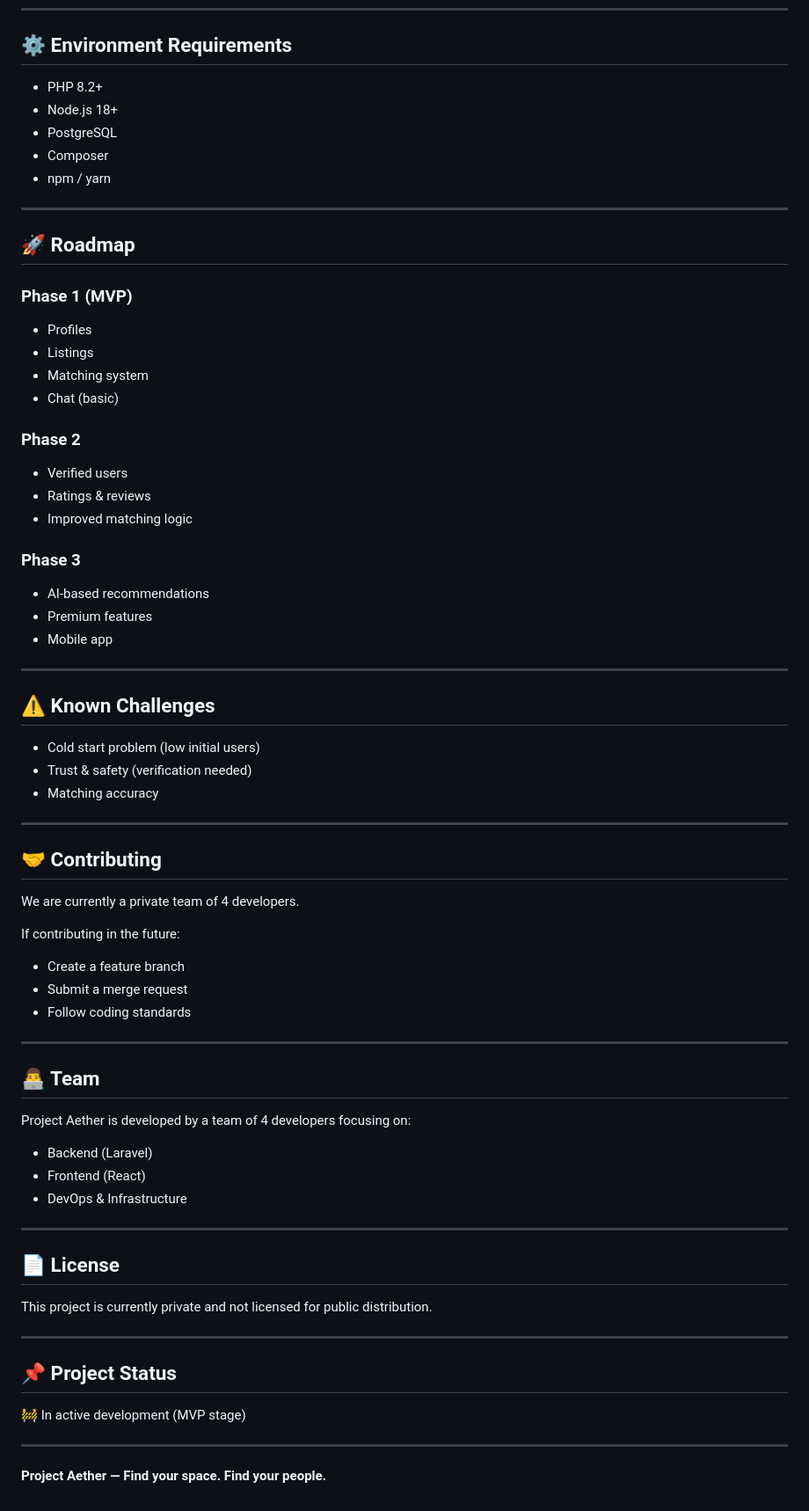
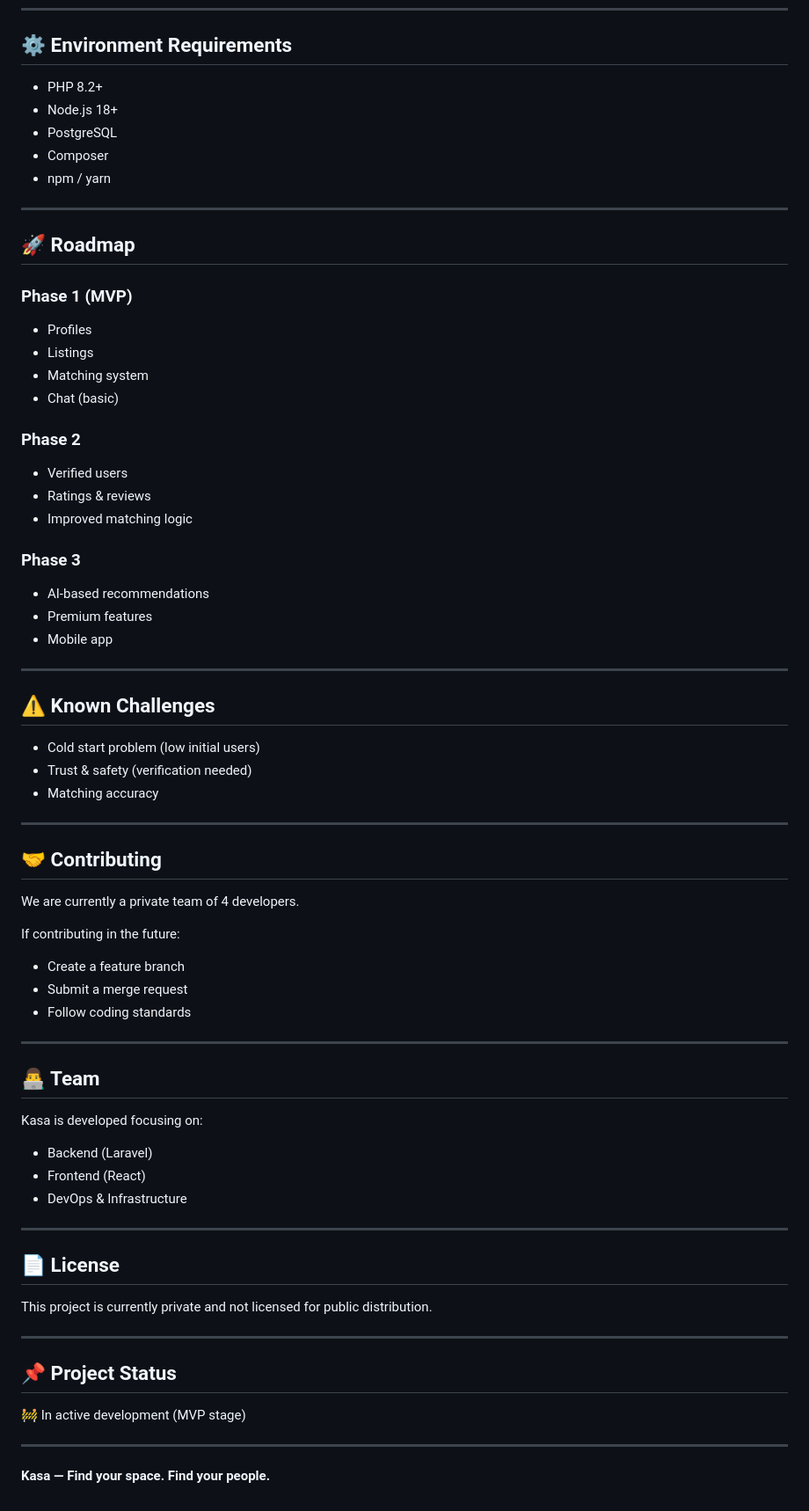
Before and after one commit to jeffrex13/kasa, a Markdown page: README.md, the part around one of its changes. Shown at 88% size. Drawn GitHub-style.

```diff
--- a/README.md
+++ b/README.md
@@ -214,11 +212,11 @@ php artisan reverb:start
 
 ## ⚙️ Environment Requirements
 
-* PHP 8.2+
-* Node.js 18+
-* PostgreSQL
-* Composer
-* npm / yarn
+- PHP 8.2+
+- Node.js 18+
+- PostgreSQL
+- Composer
+- npm / yarn
 
 ---
 
@@ -226,30 +224,30 @@ php artisan reverb:start
 
 ### Phase 1 (MVP)
 
-* Profiles
-* Listings
-* Matching system
-* Chat (basic)
+- Profiles
+- Listings
+- Matching system
+- Chat (basic)
 
 ### Phase 2
 
-* Verified users
-* Ratings & reviews
-* Improved matching logic
+- Verified users
+- Ratings & reviews
+- Improved matching logic
 
 ### Phase 3
 
-* AI-based recommendations
-* Premium features
-* Mobile app
+- AI-based recommendations
+- Premium features
+- Mobile app
 
 ---
 
 ## ⚠️ Known Challenges
 
-* Cold start problem (low initial users)
-* Trust & safety (verification needed)
-* Matching accuracy
+- Cold start problem (low initial users)
+- Trust & safety (verification needed)
+- Matching accuracy
 
 ---
 
@@ -259,19 +257,19 @@ We are currently a private team of 4 developers.
 
 If contributing in the future:
 
-* Create a feature branch
-* Submit a merge request
-* Follow coding standards
+- Create a feature branch
+- Submit a merge request
+- Follow coding standards
 
 ---
 
 ## 👨‍💻 Team
 
-Project Aether is developed by a team of 4 developers focusing on:
+Kasa is developed focusing on:
 
-* Backend (Laravel)
-* Frontend (React)
-* DevOps & Infrastructure
+- Backend (Laravel)
+- Frontend (React)
+- DevOps & Infrastructure
 
 ---
 
@@ -287,4 +285,4 @@ This project is currently private and not licensed for public distribution.
 
 ---
 
-**Project Aether — Find your space. Find your people.**
+**Kasa — Find your space. Find your people.**
```
Also changed, not shown: other parts of README.md (+52 -54 lines).
